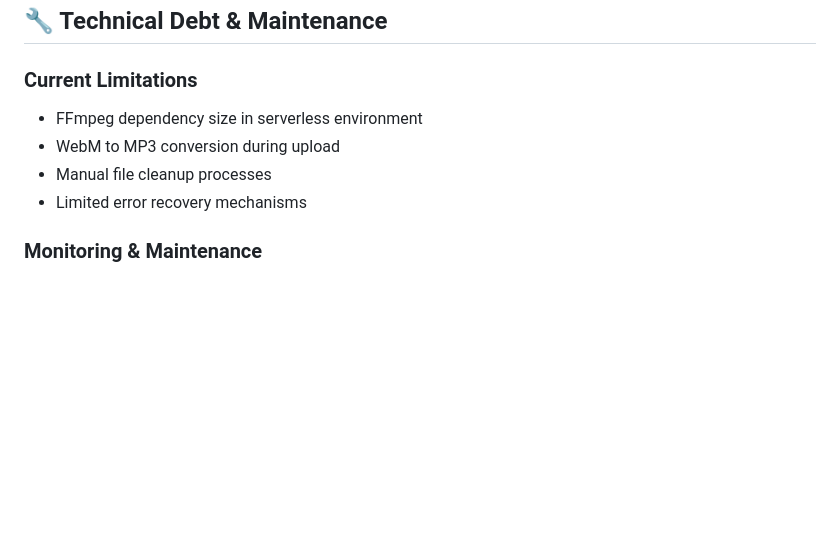
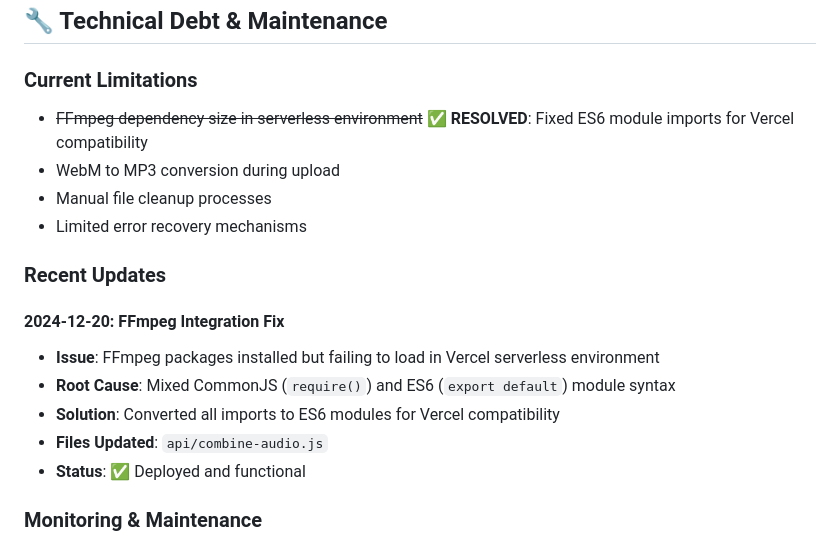
Before and after one commit to heyfeelings-official/little-microphones, a Markdown page: documentation/PRD-little-microphones.md, the part around the change. Drawn GitHub-style; blank space fills up the shorter version.

Commit message:
Update PRD with FFmpeg fix documentation

```diff
--- a/documentation/PRD-little-microphones.md
+++ b/documentation/PRD-little-microphones.md
@@ -279,10 +279,18 @@ Vercel detects changes → Builds project → Deploys to production
 ## 🔧 Technical Debt & Maintenance
 
 ### Current Limitations
-- FFmpeg dependency size in serverless environment
+- ~~FFmpeg dependency size in serverless environment~~ ✅ **RESOLVED**: Fixed ES6 module imports for Vercel compatibility
 - WebM to MP3 conversion during upload
 - Manual file cleanup processes
 - Limited error recovery mechanisms
+
+### Recent Updates
+#### 2024-12-20: FFmpeg Integration Fix
+- **Issue**: FFmpeg packages installed but failing to load in Vercel serverless environment
+- **Root Cause**: Mixed CommonJS (`require()`) and ES6 (`export default`) module syntax
+- **Solution**: Converted all imports to ES6 modules for Vercel compatibility
+- **Files Updated**: `api/combine-audio.js`
+- **Status**: ✅ Deployed and functional
 
 ### Monitoring & Maintenance
 - Regular cloud storage cleanup
```
